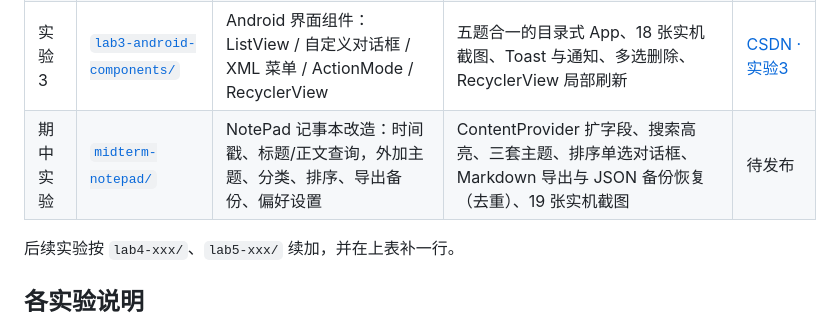
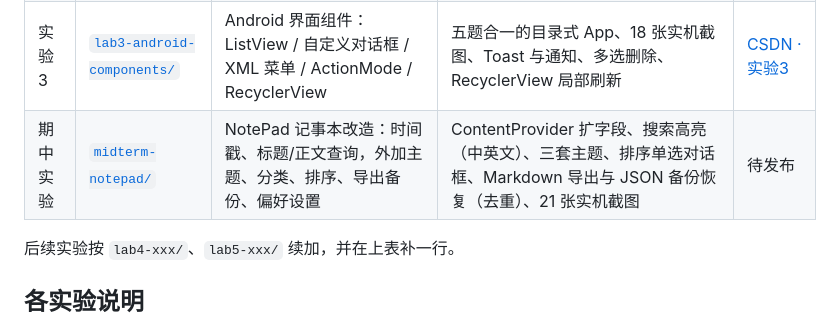
Before and after one commit to wjjj-ge/fjnu-mobile-app-dev-labs, a Markdown page: README.md, the part around the change. GitHub-like rendering.

```diff
--- a/README.md
+++ b/README.md
@@ -40,7 +40,7 @@
 | 实验 1 | [`lab1-android-basics/`](lab1-android-basics/) | Android 开发基础：运行环境、Activity 生命周期 | 运行环境自检卡 + 生命周期观测台（9 个回调全落地）、5 张实测截图、`logcat` 原始证据 | [CSDN · 实验1](https://blog.csdn.net/wjjj_ge/article/details/170988982) |
 | 实验 2 | [`lab2-android-layout/`](lab2-android-layout/) | Android 界面布局：线性 / 表格 / 约束 ×2 / Compose | 五题合一的目录式 App、8 张实机截图、五套布局技法逐题说明 | [CSDN · 实验2](https://blog.csdn.net/wjjj_ge/article/details/170990569) |
 | 实验 3 | [`lab3-android-components/`](lab3-android-components/) | Android 界面组件：ListView / 自定义对话框 / XML 菜单 / ActionMode / RecyclerView | 五题合一的目录式 App、18 张实机截图、Toast 与通知、多选删除、RecyclerView 局部刷新 | [CSDN · 实验3](https://blog.csdn.net/wjjj_ge/article/details/171045093) |
-| 期中实验 | [`midterm-notepad/`](midterm-notepad/) | NotePad 记事本改造：时间戳、标题/正文查询，外加主题、分类、排序、导出备份、偏好设置 | ContentProvider 扩字段、搜索高亮、三套主题、排序单选对话框、Markdown 导出与 JSON 备份恢复（去重）、19 张实机截图 | 待发布 |
+| 期中实验 | [`midterm-notepad/`](midterm-notepad/) | NotePad 记事本改造：时间戳、标题/正文查询，外加主题、分类、排序、导出备份、偏好设置 | ContentProvider 扩字段、搜索高亮（中英文）、三套主题、排序单选对话框、Markdown 导出与 JSON 备份恢复（去重）、21 张实机截图 | 待发布 |
 
 后续实验按 `lab4-xxx/`、`lab5-xxx/` 续加，并在上表补一行。
 
```
Also changed, not shown: midterm-notepad/README.md (+17 -3 lines), midterm-notepad/screenshots/02-search-zh-2.png (added), midterm-notepad/screenshots/02-search-zh.png (added), 1 other file.
